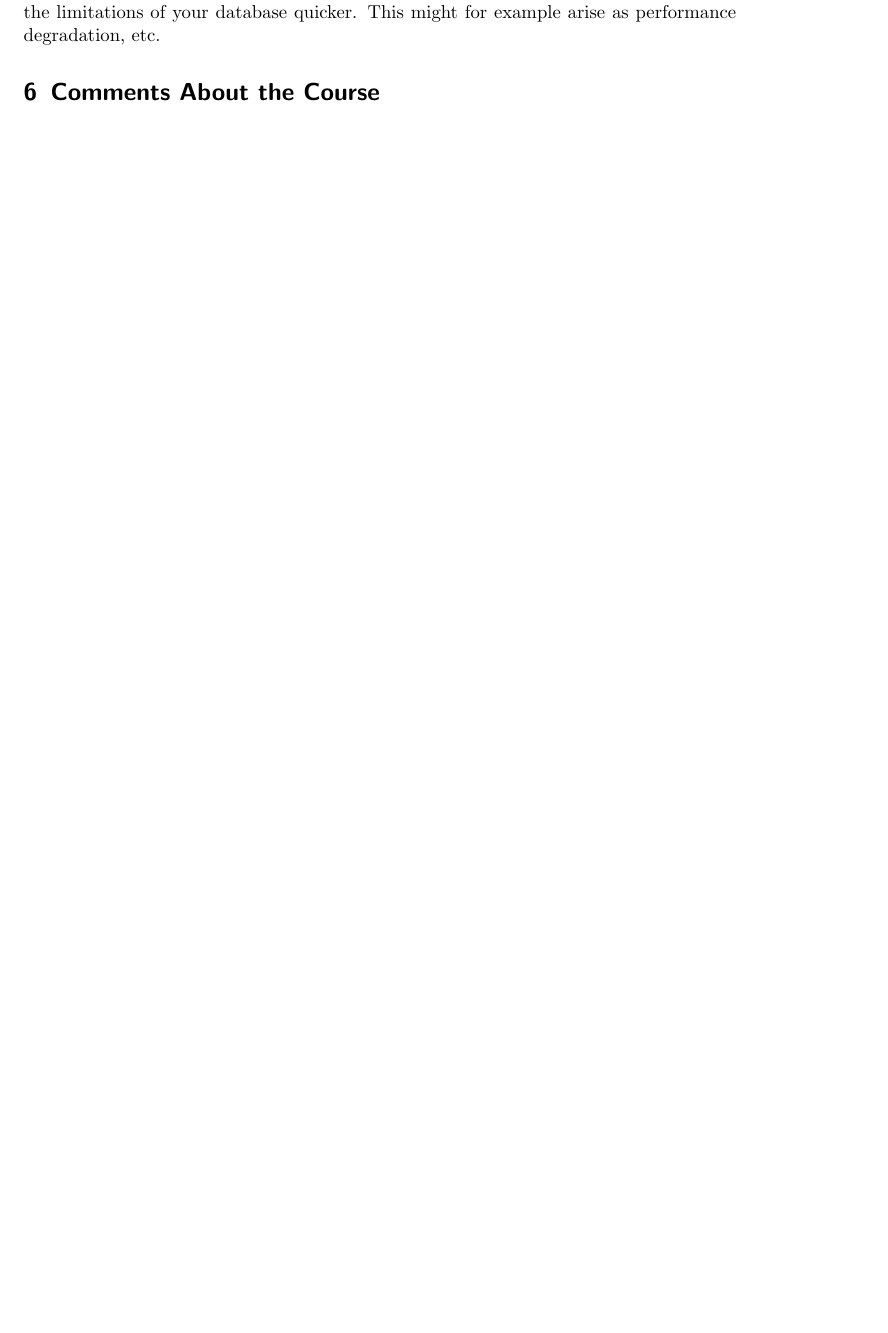
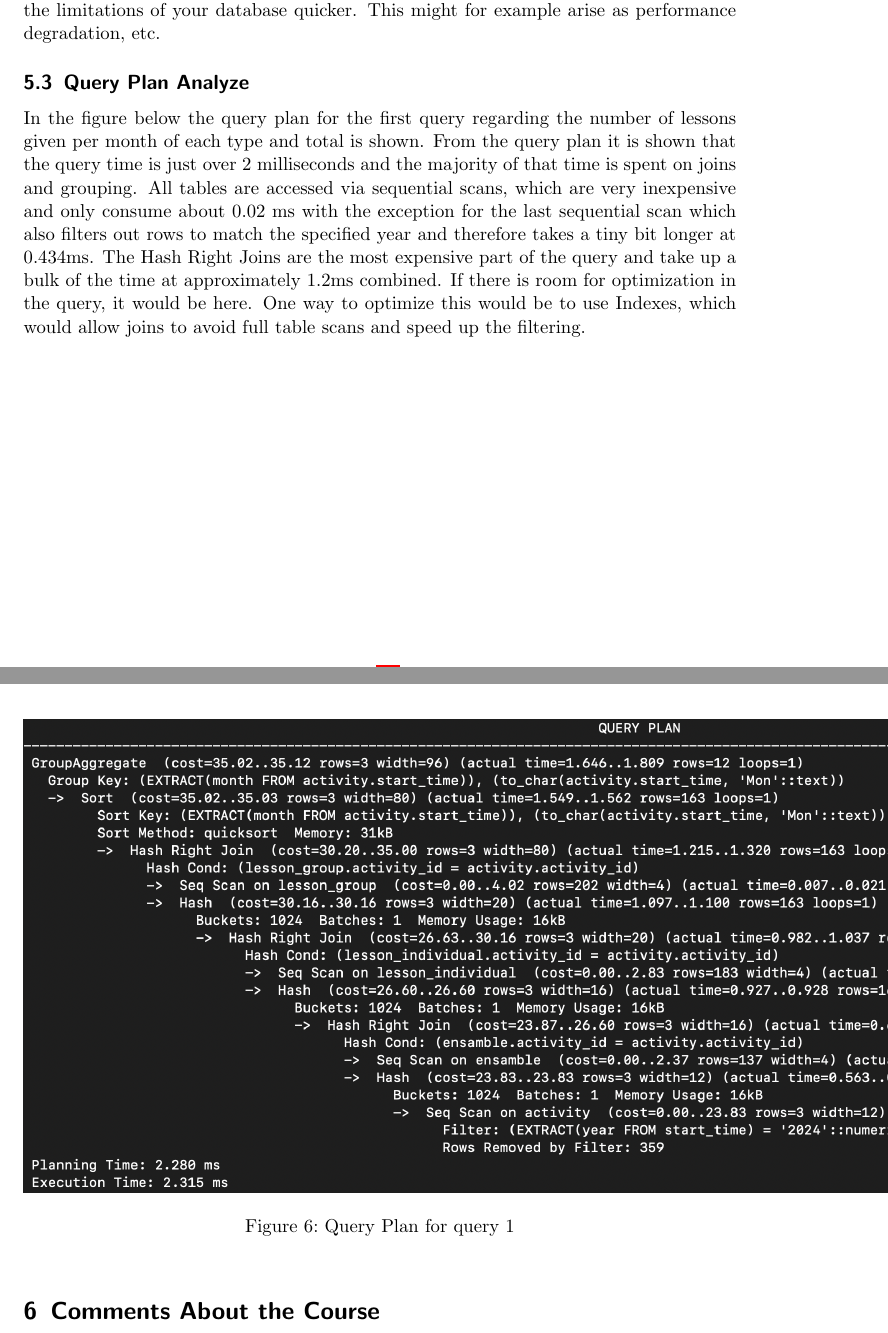
Before and after one commit to Cadde0/IV1351-Project, a LaTeX document (task3.tex): part of page 9 of 9 before the commit and two parts of pages 9 and 10 of 10 after it, the two joined at a grey line, cut so that both start at the same text, the shorter picture padded with empty space. Compiled offline with pdfLaTeX.

Commit message:
Query Plan analyze in raport

```diff
--- a/task3.tex
+++ b/task3.tex
@@ -185,3 +185,10 @@ Denormalized databases are often used in implementations where you want to favor
 
 One of the obvious disadvantages is bigger database size since you store a lot of the same data multiple times. It might also be hard to maintain a denormalized database if you need to modify the same data at multiple locations. This can become time-consuming for its maintainers and makes it prone to errors. It will also be a lot more performance heavy if you for example need to update the same data at multiple locations. If you are working with huge amounts of data, you also pose the risk of meeting the limitations of your database quicker. This might for example arise as performance degradation, etc.
 
+\subsection{Query Plan Analyze}
+In the figure below the query plan for the first query regarding the number of lessons given per month of each type and total is shown. From the query plan it is shown that the query time is just over 2 milliseconds and the majority of that time is spent on joins and grouping. All tables are accessed via sequential scans, which are very inexpensive and only consume about 0.02 ms with the exception for the last sequential scan which also filters out rows to match the specified year and therefore takes a tiny bit longer at 0.434ms. The Hash Right Joins are the most expensive part of the query and take up a bulk of the time at approximately 1.2ms combined. If there is room for optimization in the query, it would be here. One way to optimize this would be to use Indexes, which would allow joins to avoid full table scans and speed up the filtering.
+
+\begin{figure}[H]
+    \begin{center}
+      \includegraphics[scale=0.6]{Explain Analyze Q1.png}
+      \caption{Query Plan for query 1}
```
Also changed, not shown: Explain Analyze Q1.png (added), task3.tex (4 more changed lines).
